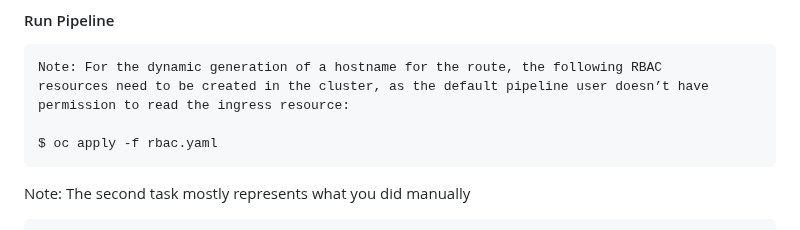
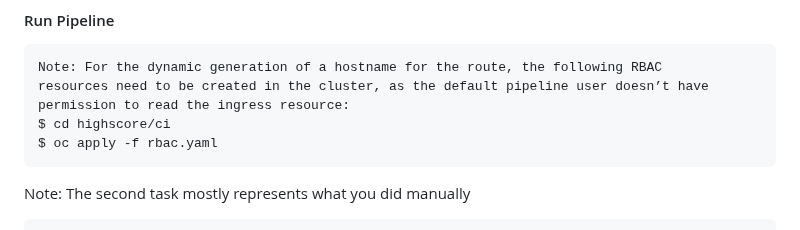
Before and after one commit to adavarski/OpenShift-CRC-Playground, a Markdown page: README.md, the part around the change. GitHub-like rendering.

````diff
--- a/README.md
+++ b/README.md
@@ -161,7 +161,7 @@ $ oc project arcade
 Note: For the dynamic generation of a hostname for the route, the following RBAC
 resources need to be created in the cluster, as the default pipeline user doesn’t have
 permission to read the ingress resource:
-
+$ cd highscore/ci
 $ oc apply -f rbac.yaml
 ```
 Note: The second task mostly represents what you did manually
````
